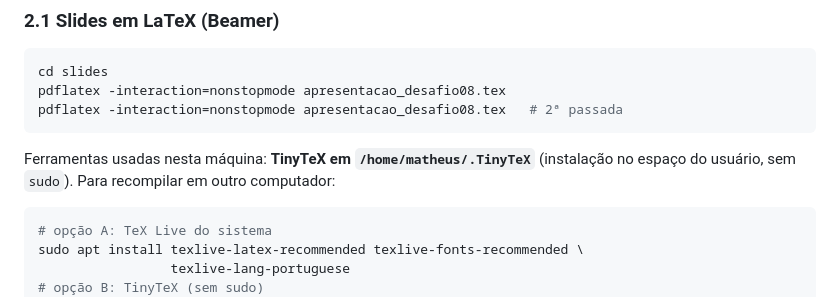
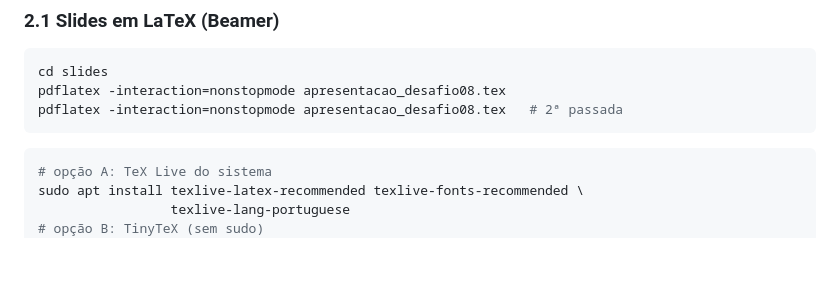
Before and after one commit to Matheuzinh0/PDS, a Markdown page: README.md, the part around the change. Drawn GitHub-style; blank space fills up the shorter version.

Commit message:
Update README to remove TinyTeX installation details
Removed instructions for TinyTeX installation and recompilation on another computer.

````diff
--- a/README.md
+++ b/README.md
@@ -58,9 +58,6 @@ cd slides
 pdflatex -interaction=nonstopmode apresentacao_desafio08.tex
 pdflatex -interaction=nonstopmode apresentacao_desafio08.tex   # 2ª passada
 ```
-
-Ferramentas usadas nesta máquina: **TinyTeX em `/home/matheus/.TinyTeX`** (instalação
-no espaço do usuário, sem `sudo`). Para recompilar em outro computador:
 
 ```bash
 # opção A: TeX Live do sistema
````
